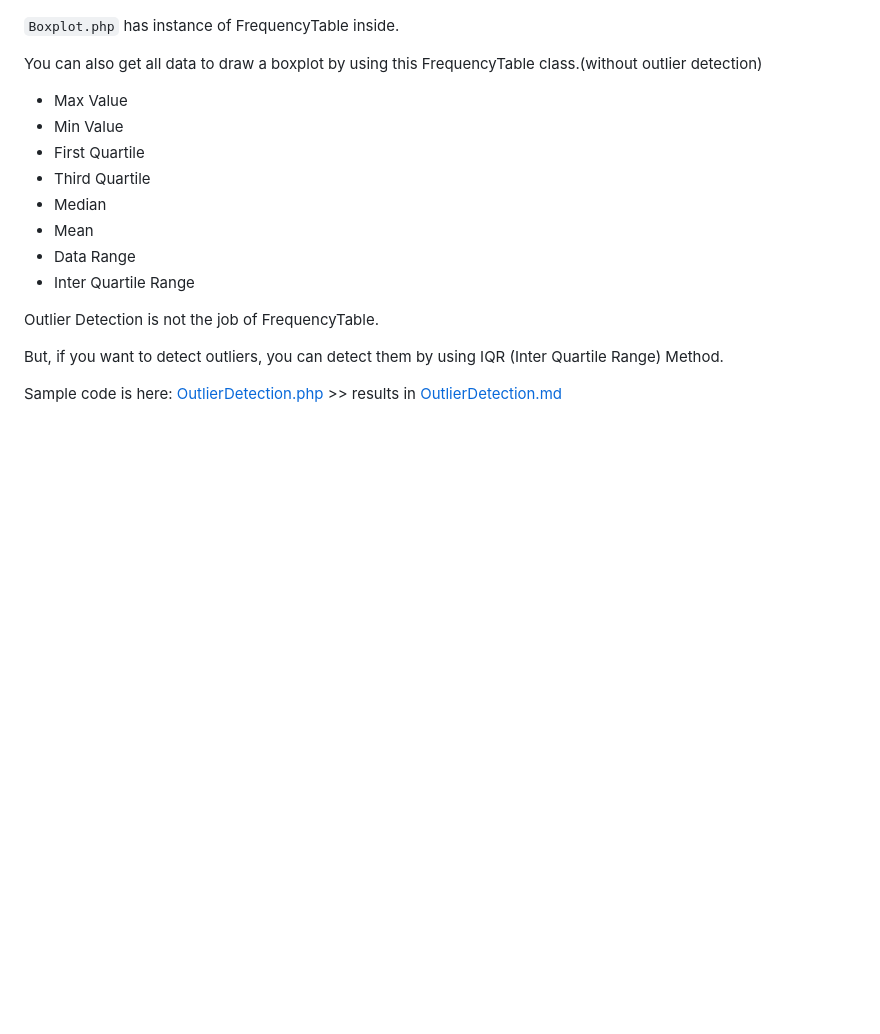
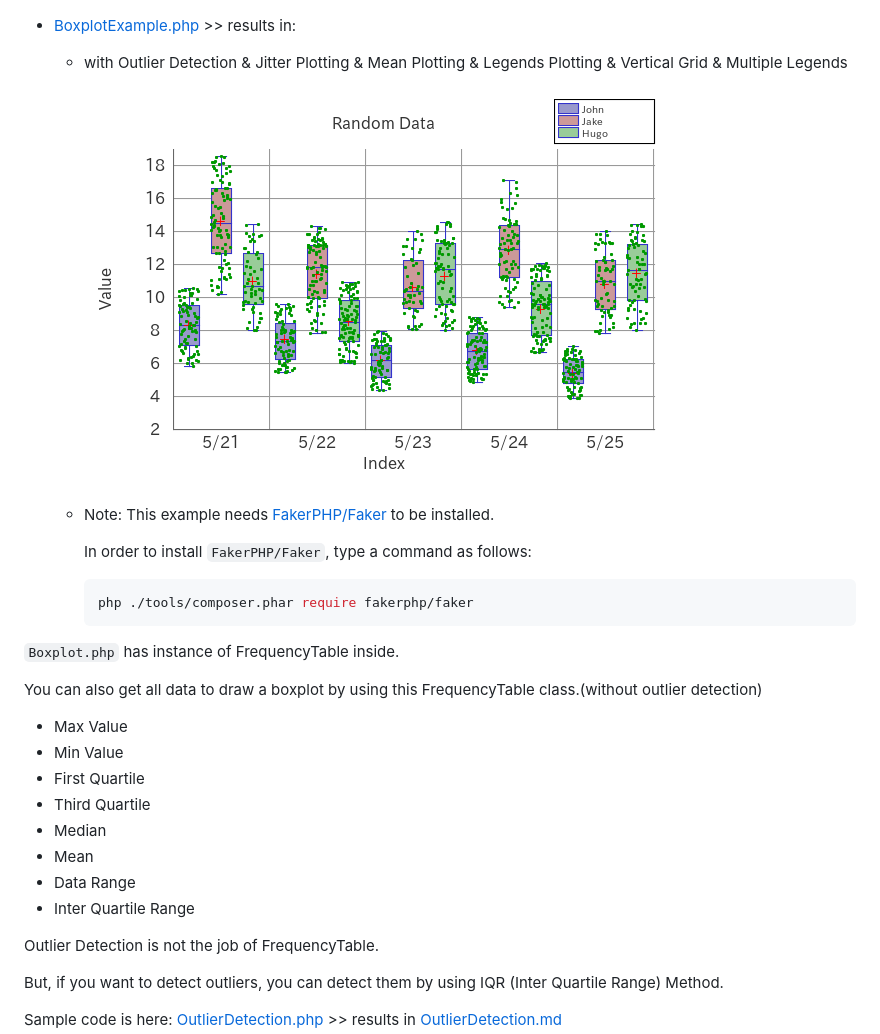
Before and after one commit to macocci7/PHP-FrequencyTable, a Markdown page: README.md, the part around the change. GitHub-like rendering; pictures changed too: src/img/BoxplotExample.png; blank space fills up the shorter version.

Commit message:
Update boxplot.

````diff
--- a/README.md
+++ b/README.md
@@ -369,6 +369,19 @@ Example:
 
         ![BoxplotDetmersReid2023_02.png](src/img/BoxplotDetmersReid2023_02.png)
 
+- [BoxplotExample.php](src/BoxplotExample.php) >> results in:
+    - with Outlier Detection & Jitter Plotting & Mean Plotting & Legends Plotting & Vertical Grid & Multiple Legends
+
+        ![BoxplotExample.png](src/img/BoxplotExample.png)
+
+    - Note: This example needs [FakerPHP/Faker](https://github.com/FakerPHP/Faker) to be installed.
+
+        In order to install `FakerPHP/Faker`, type a command as follows:
+
+        ```bash
+        php ./tools/composer.phar require fakerphp/faker
+        ```
+
 `Boxplot.php` has instance of FrequencyTable inside.
 
 You can also get all data to draw a boxplot by using this FrequencyTable class.(without outlier detection)
````
Also changed, not shown: src/img/BoxplotDetmersReid2023_01.png, src/img/BoxplotDetmersReid2023_02.png, 2 other files.
